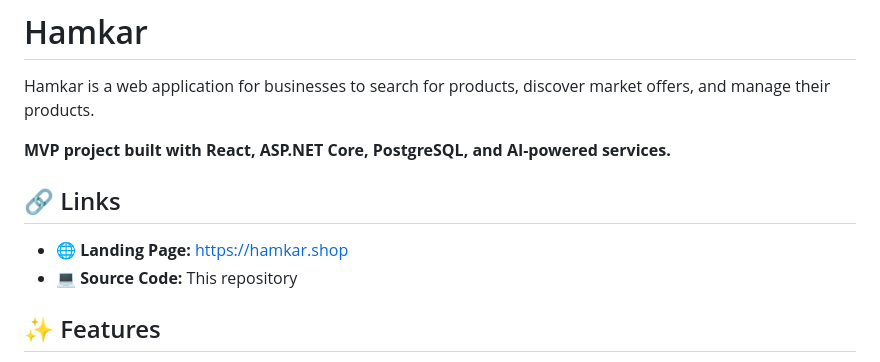
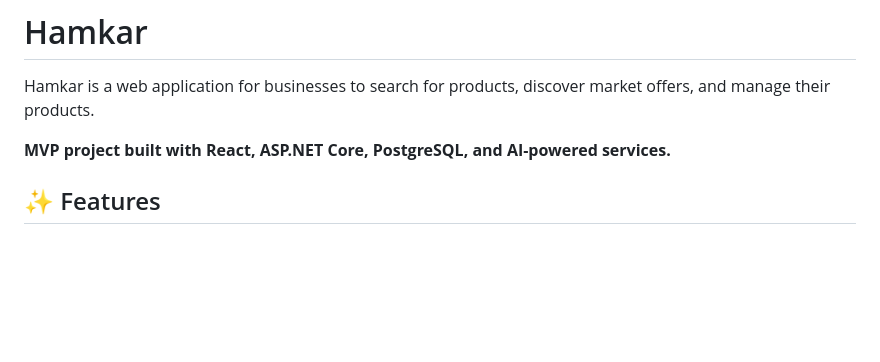
Before and after one commit to Mahdi-Forghani/hamkar-project, a Markdown page: Readme.md, the part around one of its changes. GitHub-like rendering; blank space fills up the shorter version.

```diff
--- a/Readme.md
+++ b/Readme.md
@@ -3,13 +3,6 @@
 Hamkar is a web application for businesses to search for products, discover market offers, and manage their products.
 
 **MVP project built with React, ASP.NET Core, PostgreSQL, and AI-powered services.**
-
-
-## 🔗 Links
-
-* 🌐 **Landing Page:** https://hamkar.shop
-* 💻 **Source Code:** This repository
-
 
 ## ✨ Features
 
```
Also changed, not shown: other parts of Readme.md (+0 -58 lines).
